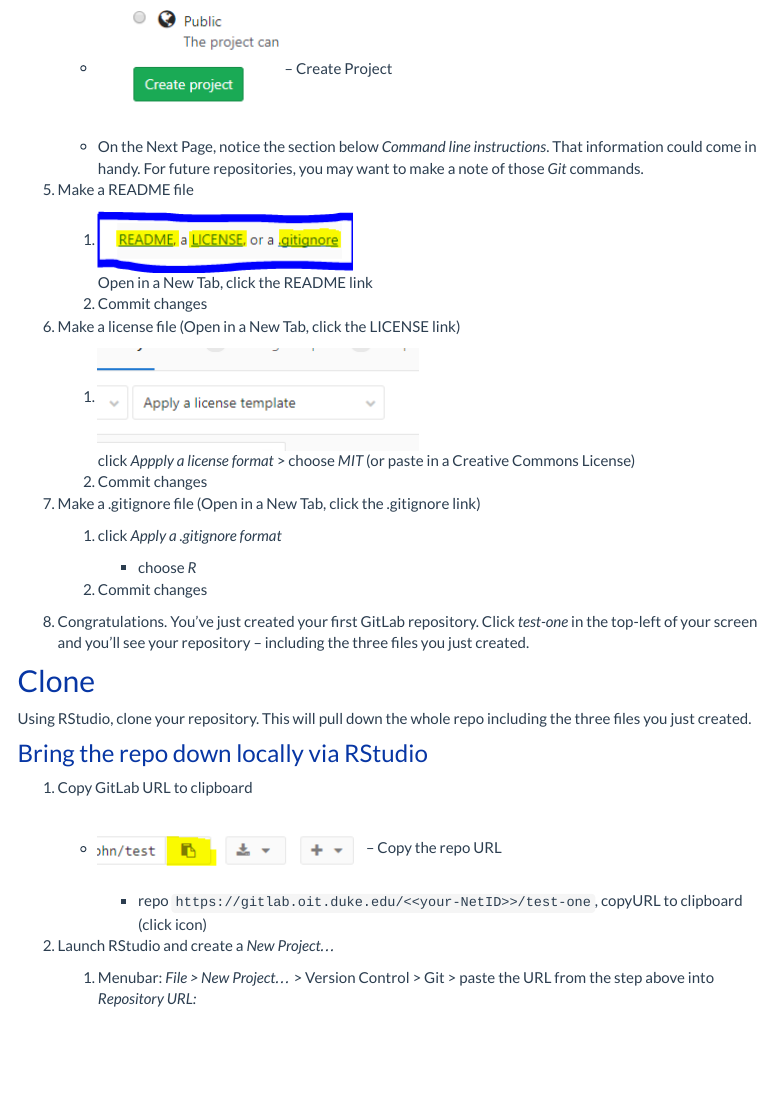
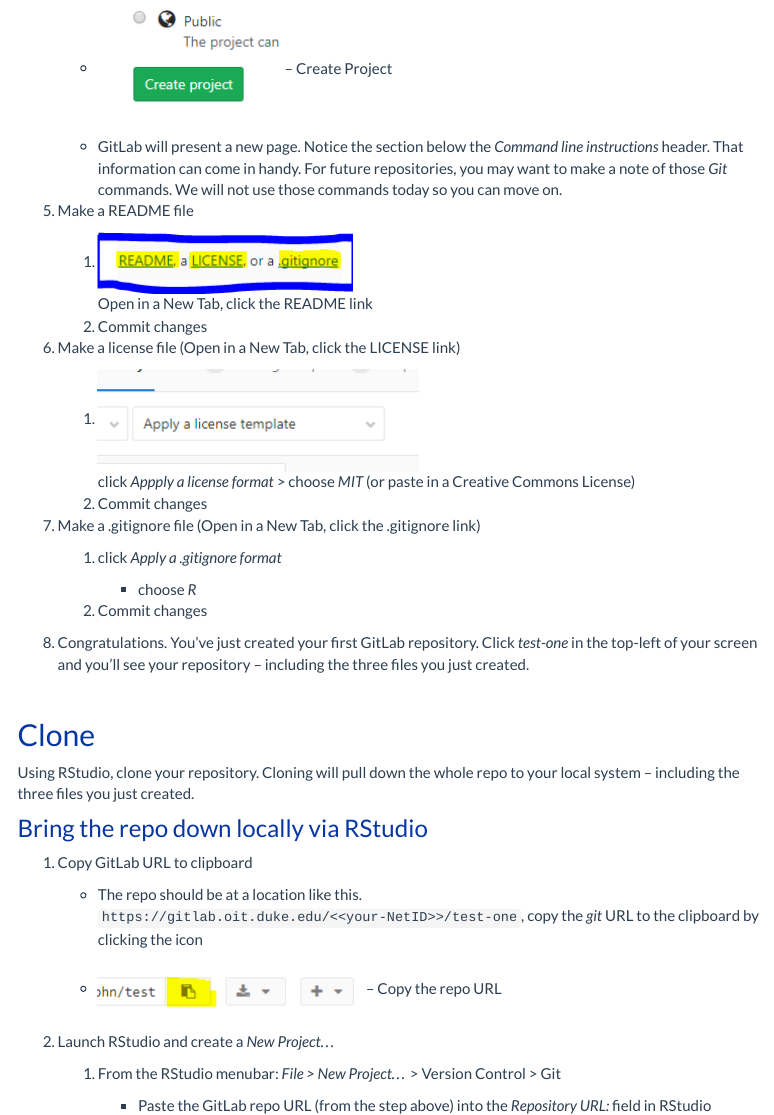
Before and after one commit to data-and-visualization/git-tutorial, an R Markdown document (handson.Rmd): the page in a window 1100 px wide, from 680 px down. Rendered offline with R 4.5, knitr and Pandoc, with nearby package versions; menus at the side of the page are left out.

Commit message:
enough for now

```diff
--- a/handson.Rmd
+++ b/handson.Rmd
@@ -22,7 +22,7 @@ This step was covered in the [Outline Section](outline.html#generate_ssh_keys_in
 
     - ![](images/project_name.png) `-->` `test-one`
     - ![](images/create_project.png) -- Create Project
-    - On the Next Page, notice the section below *Command line instructions*.  That information could come in handy.  For future repositories, you may want to make a note of those *Git* commands.
+    - GitLab will present a new page.  Notice the section below the *Command line instructions* header.  That information can come in handy.  For future repositories, you may want to make a note of those *Git* commands.  We will not use those commands today so you can move on.
 
 1. Make a README file
 
@@ -44,20 +44,24 @@ This step was covered in the [Outline Section](outline.html#generate_ssh_keys_in
 
 1. Congratulations.  You've just created your first GitLab repository.  Click *test-one* in the top-left of your screen and you'll see your repository -- including the three files you just created.
 
+&nbsp;
+
 ## Clone
 
-Using RStudio, clone your repository.  This will pull down the whole repo including the three files you just created.
+Using RStudio, clone your repository.  Cloning will pull down the whole repo to your local system -- including the three files you just created.
 
 ### Bring the repo down locally via RStudio
 
 1. Copy GitLab URL to clipboard
 
-    - ![](images/copy_repo.png) -- Copy the repo URL
-	  - repo `https://gitlab.oit.duke.edu/<<your-NetID>>/test-one`, copyURL to clipboard (click icon)
+	  - The repo should be at a location like this. `https://gitlab.oit.duke.edu/<<your-NetID>>/test-one`, copy the *git* URL to the clipboard by clicking the icon
+	  - ![](images/copy_repo.png) -- Copy the repo URL
 
 1. Launch RStudio and create a *New Project...*
 
-    1. Menubar:  *File > New Project...* > Version Control > Git > paste the URL from the step above into *Repository URL:* <br>
+    1. From the RStudio menubar:  *File > New Project...* > Version Control > Git
+
+        - Paste the GitLab repo URL (from the step above) into the  *Repository URL:* field in RStudio <br>
 
 	    ![](images/project_version_git.png)
 
```
Also changed, not shown: handson.Rmd (10 more changed lines), 1 other file.
